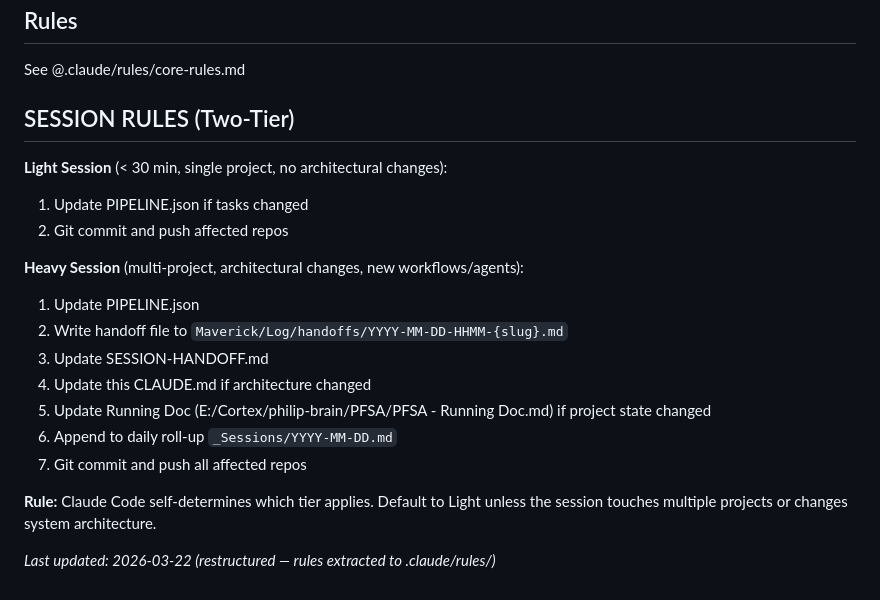
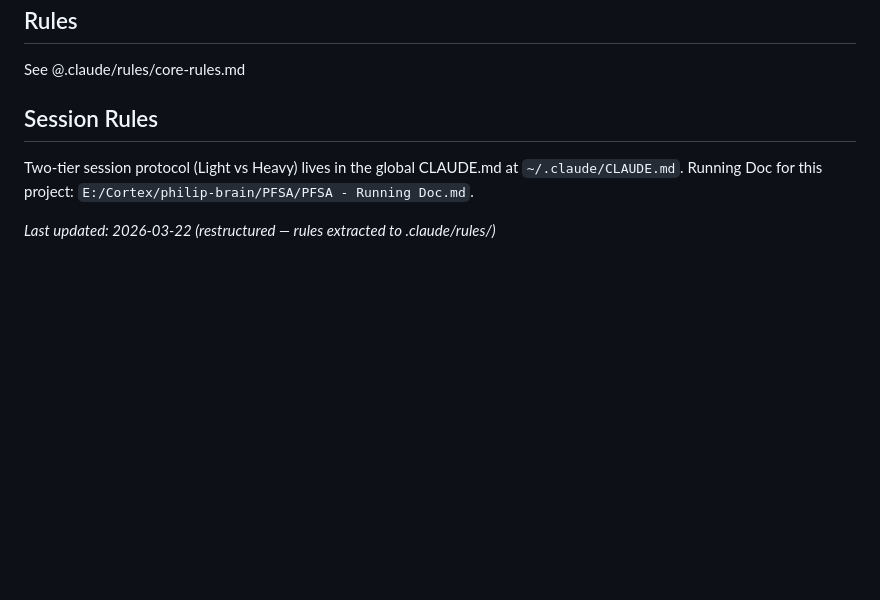
Before and after one commit to agentiksolutions/pfsa-benevolence-form, a Markdown page: CLAUDE.md, the part around the change. Drawn GitHub-style; blank space fills up the shorter version.

```diff
--- a/CLAUDE.md
+++ b/CLAUDE.md
@@ -45,21 +45,7 @@ Categories 5-6 (Past Assistance + Verification Confidence) scored by human revie
 ## Rules
 See @.claude/rules/core-rules.md
 
-## SESSION RULES (Two-Tier)
-
-**Light Session** (< 30 min, single project, no architectural changes):
-1. Update PIPELINE.json if tasks changed
-2. Git commit and push affected repos
-
-**Heavy Session** (multi-project, architectural changes, new workflows/agents):
-1. Update PIPELINE.json
-2. Write handoff file to `Maverick/Log/handoffs/YYYY-MM-DD-HHMM-{slug}.md`
-3. Update SESSION-HANDOFF.md
-4. Update this CLAUDE.md if architecture changed
-5. Update Running Doc (E:/Cortex/philip-brain/PFSA/PFSA - Running Doc.md) if project state changed
-6. Append to daily roll-up `_Sessions/YYYY-MM-DD.md`
-7. Git commit and push all affected repos
-
-**Rule:** Claude Code self-determines which tier applies. Default to Light unless the session touches multiple projects or changes system architecture.
+## Session Rules
+Two-tier session protocol (Light vs Heavy) lives in the global CLAUDE.md at `~/.claude/CLAUDE.md`. Running Doc for this project: `E:/Cortex/philip-brain/PFSA/PFSA - Running Doc.md`.
 
 *Last updated: 2026-03-22 (restructured — rules extracted to .claude/rules/)*
```
